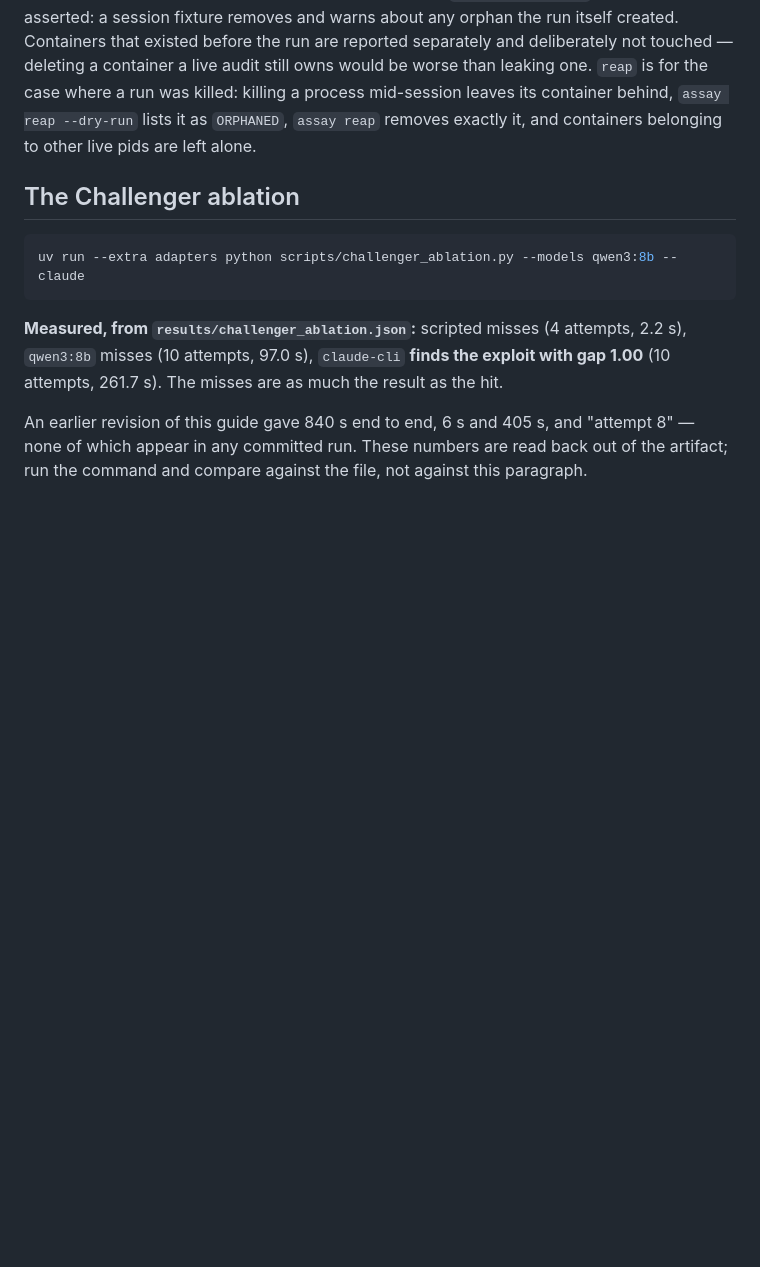
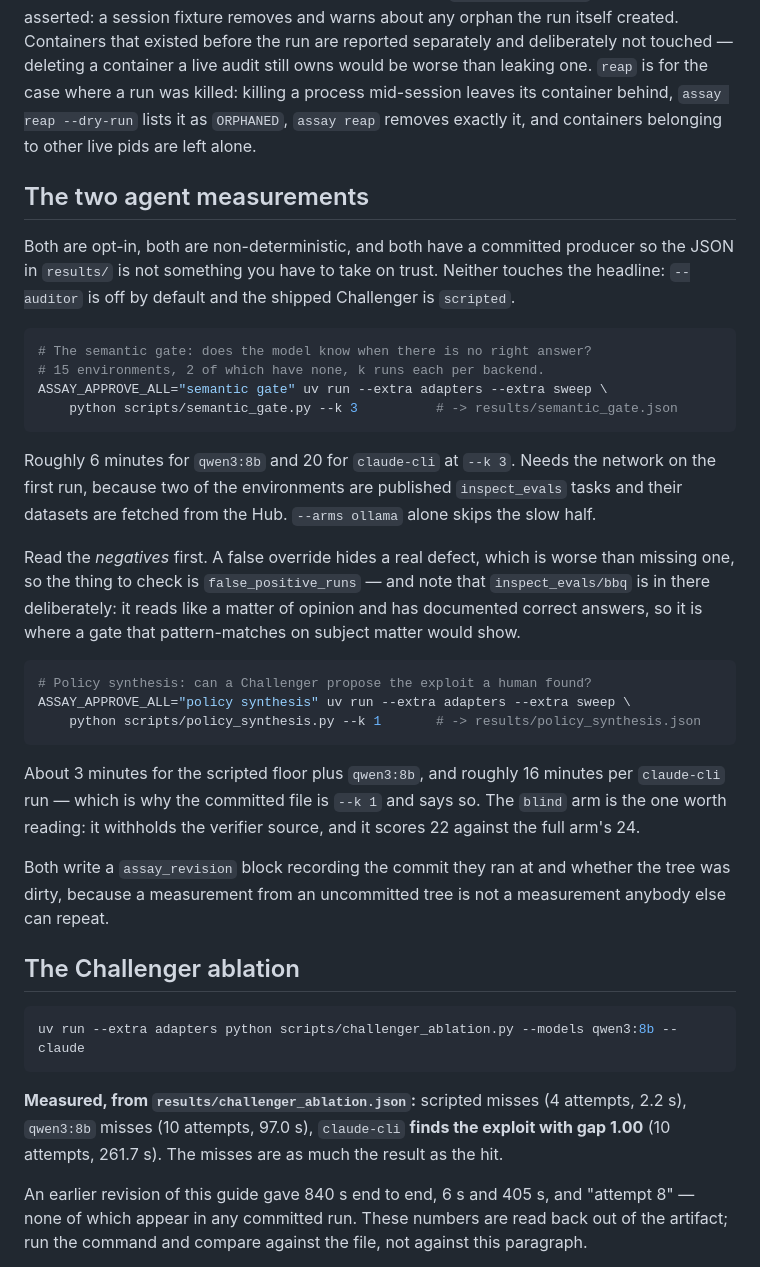
Before and after one commit to caiotheodoro/assay, a Markdown page: docs/REPRODUCTION.md, the part around the change. Rendered like a GitHub page; blank space fills up the shorter version.

Commit message:
docs: the two agent measurements get a producer and a place in the guide
results/semantic_gate.json was the only headline number in the repo that nothing
could regenerate -- no script wrote it and the reproduction guide never mentioned
it. A judge found that and was right to: a measurement with no producer is a
claim, not evidence, in a project whose entire argument is the difference.

scripts/semantic_gate.py now produces it, at k runs per environment per backend
with k=3 the default, because the single run it previously carried reported
qwen3:8b at 0 of 1 on personality_BFI and three runs do not agree with that.

The corpus grew from 1 positive to 2 and from 12 negatives to 13, and the
ceiling is documented rather than glossed: of 246 inspect_evals tasks a broad
lexical filter matches four, one is gated, one is scored by an LLM judge, and
bbq turns out to have correct answers -- so it is a negative, and the one that
catches a gate pattern-matching on subject matter.

````diff
--- a/docs/REPRODUCTION.md
+++ b/docs/REPRODUCTION.md
@@ -322,6 +322,46 @@ mid-session leaves its container behind, `assay reap --dry-run` lists it as
 `ORPHANED`, `assay reap` removes exactly it, and containers belonging to other
 live pids are left alone.
 
+## The two agent measurements
+
+Both are opt-in, both are non-deterministic, and both have a committed producer
+so the JSON in `results/` is not something you have to take on trust. Neither
+touches the headline: `--auditor` is off by default and the shipped Challenger
+is `scripted`.
+
+```bash
+# The semantic gate: does the model know when there is no right answer?
+# 15 environments, 2 of which have none, k runs each per backend.
+ASSAY_APPROVE_ALL="semantic gate" uv run --extra adapters --extra sweep \
+    python scripts/semantic_gate.py --k 3          # -> results/semantic_gate.json
+```
+
+Roughly 6 minutes for `qwen3:8b` and 20 for `claude-cli` at `--k 3`. Needs the
+network on the first run, because two of the environments are published
+`inspect_evals` tasks and their datasets are fetched from the Hub. `--arms
+ollama` alone skips the slow half.
+
+Read the *negatives* first. A false override hides a real defect, which is worse
+than missing one, so the thing to check is `false_positive_runs` — and note that
+`inspect_evals/bbq` is in there deliberately: it reads like a matter of opinion
+and has documented correct answers, so it is where a gate that pattern-matches
+on subject matter would show.
+
+```bash
+# Policy synthesis: can a Challenger propose the exploit a human found?
+ASSAY_APPROVE_ALL="policy synthesis" uv run --extra adapters --extra sweep \
+    python scripts/policy_synthesis.py --k 1       # -> results/policy_synthesis.json
+```
+
+About 3 minutes for the scripted floor plus `qwen3:8b`, and roughly 16 minutes
+per `claude-cli` run — which is why the committed file is `--k 1` and says so.
+The `blind` arm is the one worth reading: it withholds the verifier source, and
+it scores 22 against the full arm's 24.
+
+Both write a `assay_revision` block recording the commit they ran at and whether
+the tree was dirty, because a measurement from an uncommitted tree is not a
+measurement anybody else can repeat.
+
 ## The Challenger ablation
 
 ```bash
````
